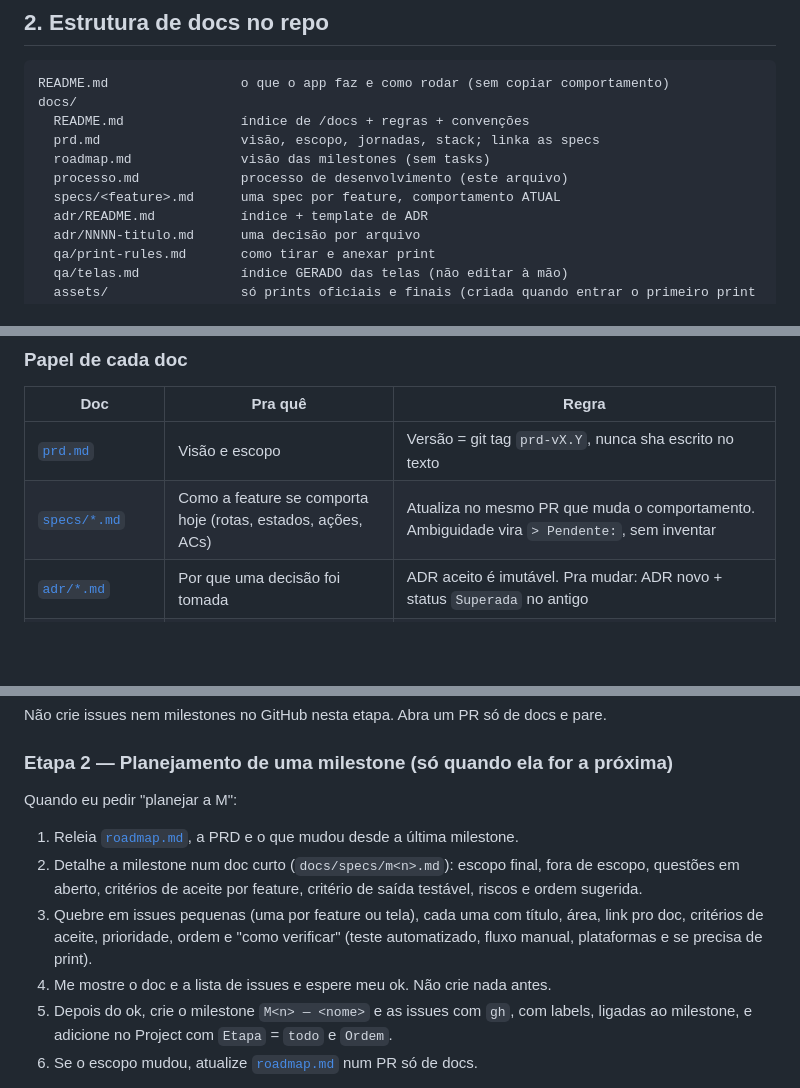
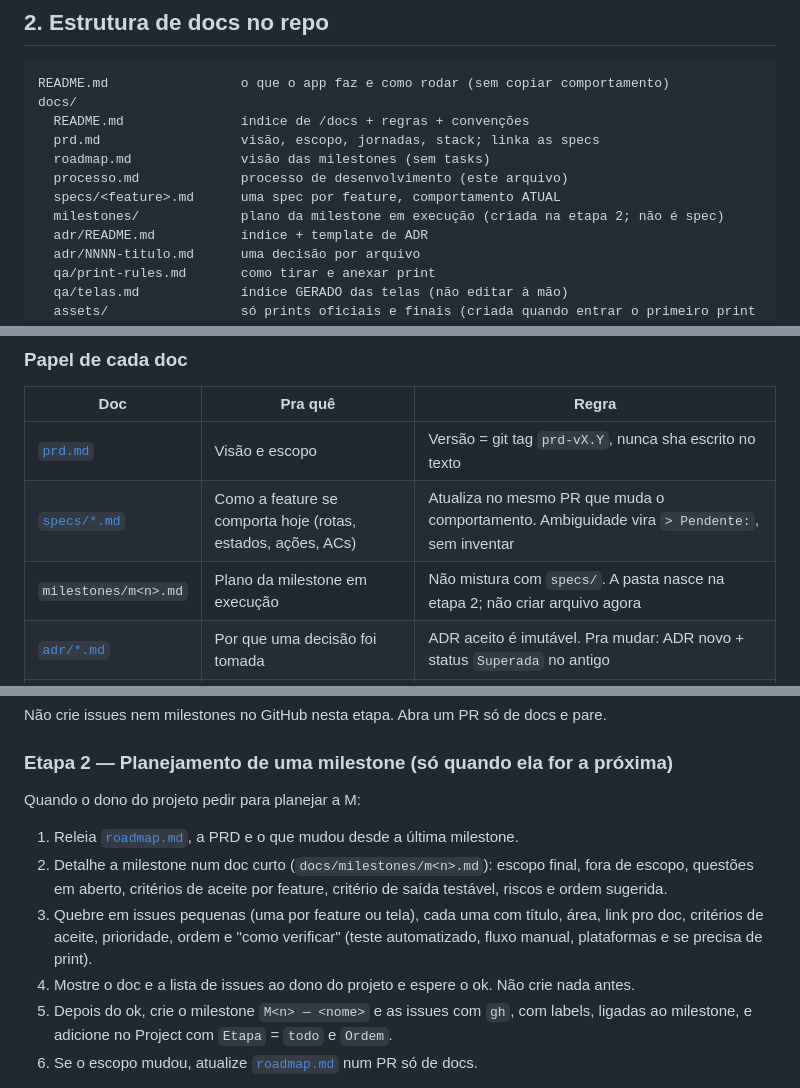
Before and after one commit to murilinhoPs/MangaJP, a Markdown page: docs/processo.md, 3 parts joined by grey strips. Drawn GitHub-style; blank space fills up the shorter version.

```diff
--- a/docs/processo.md
+++ b/docs/processo.md
@@ -18,6 +18,7 @@ docs/
   roadmap.md              visão das milestones (sem tasks)
   processo.md             processo de desenvolvimento (este arquivo)
   specs/<feature>.md      uma spec por feature, comportamento ATUAL
+  milestones/             plano da milestone em execução (criada na etapa 2; não é spec)
   adr/README.md           índice + template de ADR
   adr/NNNN-titulo.md      uma decisão por arquivo
   qa/print-rules.md       como tirar e anexar print
@@ -36,6 +37,7 @@ docs/
 | --- | --- | --- |
 | [`prd.md`](prd.md) | Visão e escopo | Versão = git tag `prd-vX.Y`, nunca sha escrito no texto |
 | [`specs/*.md`](specs/captura.md) | Como a feature se comporta hoje (rotas, estados, ações, ACs) | Atualiza no mesmo PR que muda o comportamento. Ambiguidade vira `> Pendente:`, sem inventar |
+| `milestones/m<n>.md` | Plano da milestone em execução | Não mistura com `specs/`. A pasta nasce na etapa 2; não criar arquivo agora |
 | [`adr/*.md`](adr/README.md) | Por que uma decisão foi tomada | ADR aceito é imutável. Pra mudar: ADR novo + status `Superada` no antigo |
 | [`qa/print-rules.md`](qa/print-rules.md) | Contrato de evidência visual | Review e CI cobram |
 | [`qa/telas.md`](qa/telas.md) | Catálogo das telas a partir dos prints | Gerado por script (`dart run tool/gen_telas.dart`) |
@@ -208,12 +210,12 @@ Não crie issues nem milestones no GitHub nesta etapa. Abra um PR só de docs e
 
 ### Etapa 2 — Planejamento de uma milestone (só quando ela for a próxima)
 
-Quando eu pedir "planejar a M<n>":
+Quando o dono do projeto pedir para planejar a M<n>:
 
 1. Releia [`roadmap.md`](roadmap.md), a PRD e o que mudou desde a última milestone.
-2. Detalhe a milestone num doc curto (`docs/specs/m<n>.md`): escopo final, fora de escopo, questões em aberto, critérios de aceite por feature, critério de saída testável, riscos e ordem sugerida.
+2. Detalhe a milestone num doc curto (`docs/milestones/m<n>.md`): escopo final, fora de escopo, questões em aberto, critérios de aceite por feature, critério de saída testável, riscos e ordem sugerida.
 3. Quebre em issues pequenas (uma por feature ou tela), cada uma com título, área, link pro doc, critérios de aceite, prioridade, ordem e "como verificar" (teste automatizado, fluxo manual, plataformas e se precisa de print).
-4. Me mostre o doc e a lista de issues e espere meu ok. Não crie nada antes.
+4. Mostre o doc e a lista de issues ao dono do projeto e espere o ok. Não crie nada antes.
 5. Depois do ok, crie o milestone `M<n> — <nome>` e as issues com `gh`, com labels, ligadas ao milestone, e adicione no Project com `Etapa` = `todo` e `Ordem`.
 6. Se o escopo mudou, atualize [`roadmap.md`](roadmap.md) num PR só de docs.
 
```
Also changed, not shown: docs/README.md (+1 -0 lines), docs/roadmap.md (+1 -1 lines).
